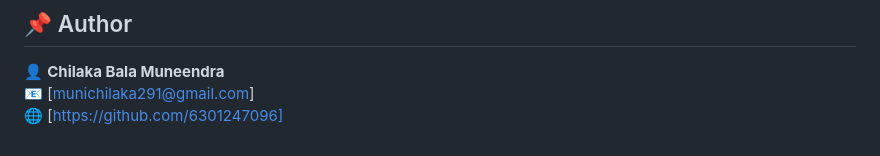
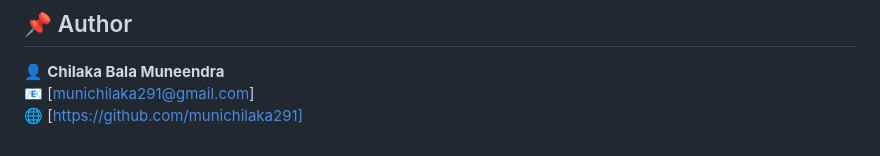
Before and after one commit to munichilaka291/Multilingual-Sentiment-Classifier, a Markdown page: README.md, the part around the change. GitHub-like rendering.

```diff
--- a/README.md
+++ b/README.md
@@ -138,4 +138,4 @@ print(predict_sentiment(["Worst service ever!", "This product is amazing!"]))
 ## 📌 Author
 👤 **Chilaka Bala Muneendra**
 📧 [munichilaka291@gmail.com]
-🌐 [https://github.com/6301247096]
+🌐 [https://github.com/munichilaka291]
```
